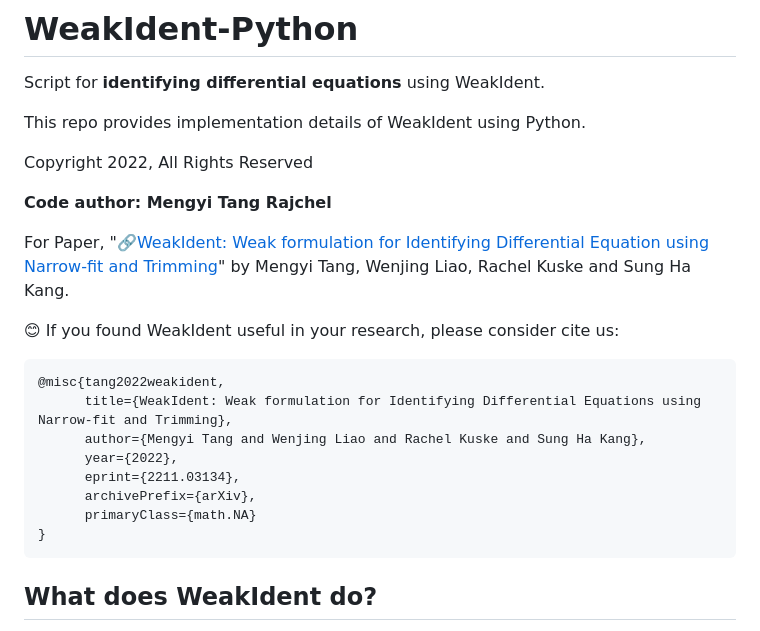
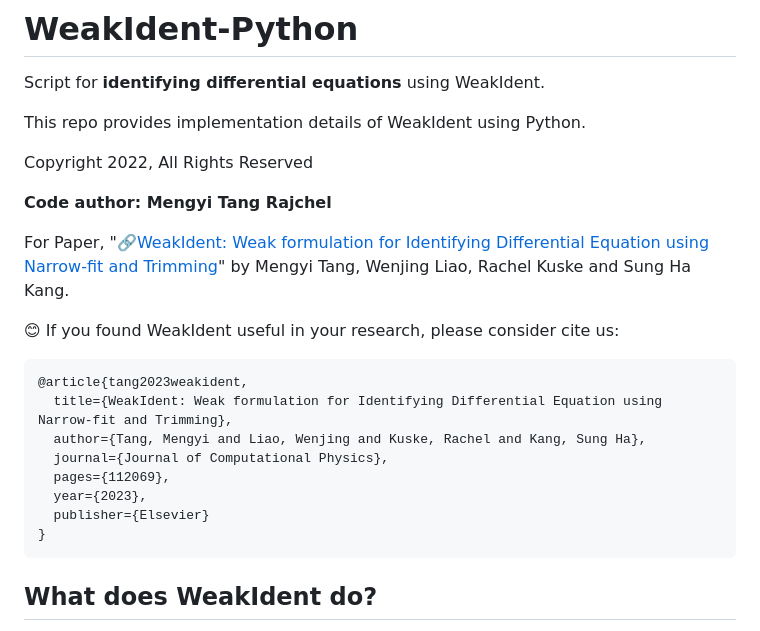
Before and after one commit to ALLENDE123X/ident-lab, a Markdown page: WeakIdent-Python/README.md, the part around one of its changes. GitHub-like rendering.

````diff
--- a/WeakIdent-Python/README.md
+++ b/WeakIdent-Python/README.md
@@ -13,13 +13,13 @@ For Paper, "[:link:WeakIdent: Weak formulation for Identifying Differential Equa
 :blush: If you found WeakIdent useful in your research, please consider cite us:
 
 ```
-@misc{tang2022weakident,
-      title={WeakIdent: Weak formulation for Identifying Differential Equations using Narrow-fit and Trimming},
-      author={Mengyi Tang and Wenjing Liao and Rachel Kuske and Sung Ha Kang},
-      year={2022},
-      eprint={2211.03134},
-      archivePrefix={arXiv},
-      primaryClass={math.NA}
+@article{tang2023weakident,
+  title={WeakIdent: Weak formulation for Identifying Differential Equation using Narrow-fit and Trimming},
+  author={Tang, Mengyi and Liao, Wenjing and Kuske, Rachel and Kang, Sung Ha},
+  journal={Journal of Computational Physics},
+  pages={112069},
+  year={2023},
+  publisher={Elsevier}
 }
 ```
 
````
Also changed, not shown: other parts of WeakIdent-Python/README.md (+1 -1 lines).
